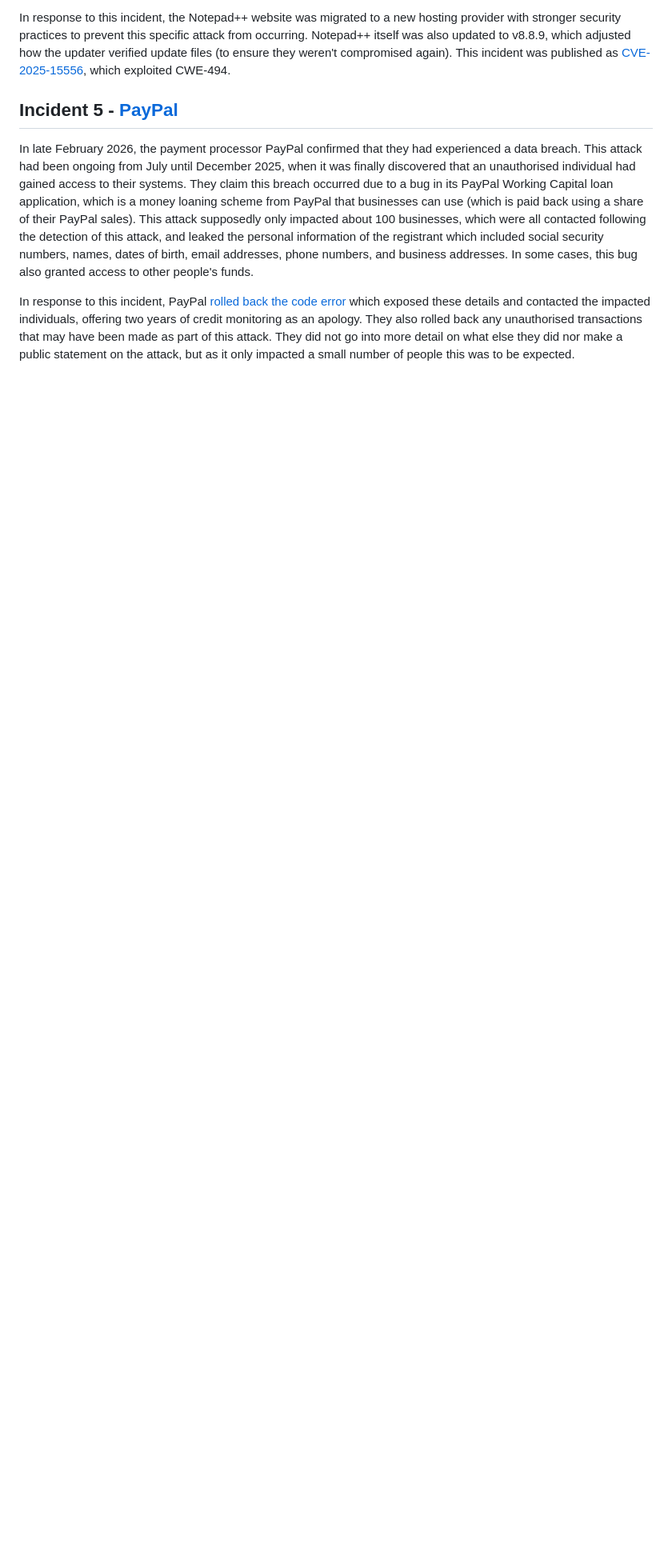
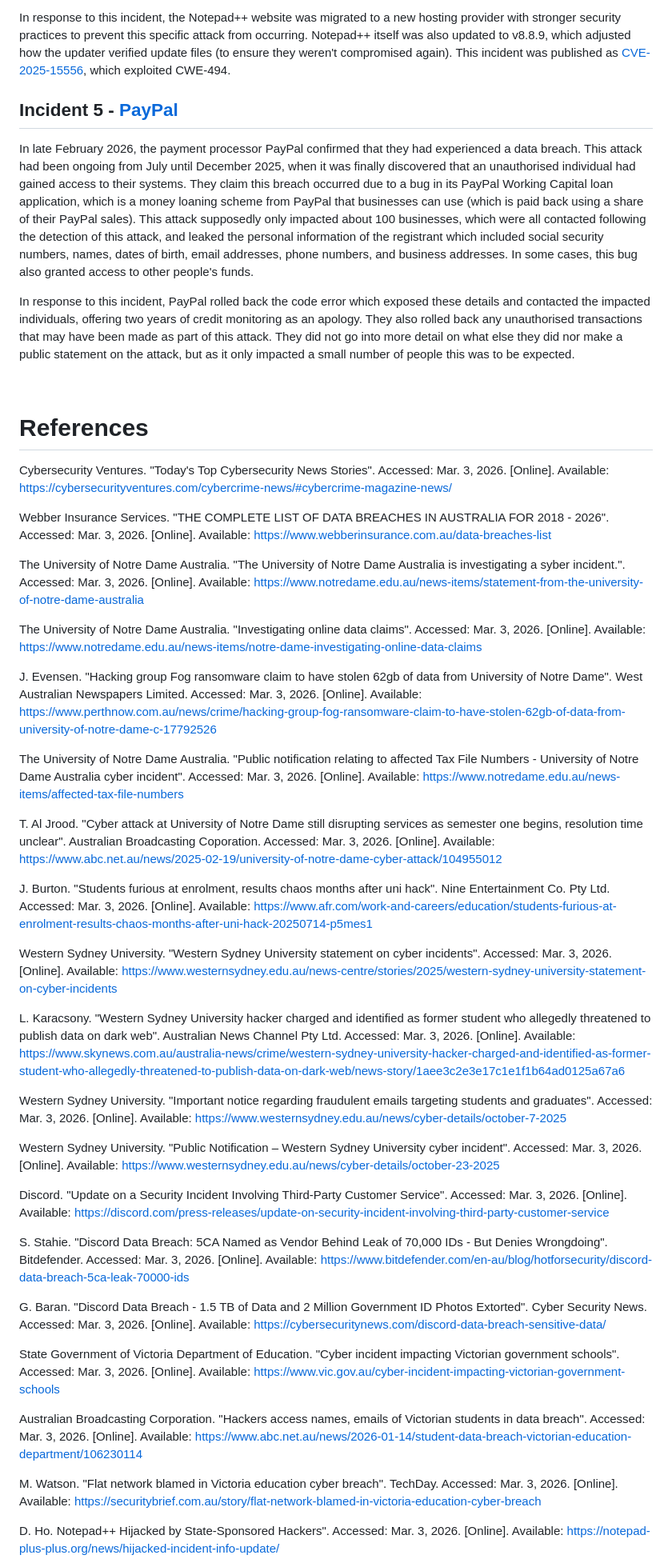
Before and after one commit to saacutter/cybersecurity-pf, a Markdown page: Part 1/A15/README.md, the part around one of its changes. Shown at 80% size. GitHub-like rendering; blank space fills up the shorter version.

Commit message:
Added reference list to activity A15

```diff
--- a/Part 1/A15/README.md
+++ b/Part 1/A15/README.md
@@ -34,4 +34,46 @@ In response to this incident, the Notepad++ website was migrated to a new hostin
 ## Incident 5 - [PayPal](https://www.forbes.com/sites/daveywinder/2026/02/22/paypal-confirms-data-breach---money-stolen-passwords-reset/)
 In late February 2026, the payment processor PayPal confirmed that they had experienced a data breach. This attack had been ongoing from July until December 2025, when it was finally discovered that an unauthorised individual had gained access to their systems. They claim this breach occurred due to a bug in its PayPal Working Capital loan application, which is a money loaning scheme from PayPal that businesses can use (which is paid back using a share of their PayPal sales). This attack supposedly only impacted about 100 businesses, which were all contacted following the detection of this attack, and leaked the personal information of the registrant which included social security numbers, names, dates of birth, email addresses, phone numbers, and business addresses. In some cases, this bug also granted access to other people's funds.
 
-In response to this incident, PayPal [rolled back the code error](https://www.techradar.com/pro/security/paypal-confirms-data-breach-user-info-may-have-been-exposed-for-6-months-heres-what-we-know-so-far) which exposed these details and contacted the impacted individuals, offering two years of credit monitoring as an apology. They also rolled back any unauthorised transactions that may have been made as part of this attack. They did not go into more detail on what else they did nor make a public statement on the attack, but as it only impacted a small number of people this was to be expected.
+In response to this incident, PayPal rolled back the code error which exposed these details and contacted the impacted individuals, offering two years of credit monitoring as an apology. They also rolled back any unauthorised transactions that may have been made as part of this attack. They did not go into more detail on what else they did nor make a public statement on the attack, but as it only impacted a small number of people this was to be expected.
+
+<br>
+
+# References
+Cybersecurity Ventures. "Today's Top Cybersecurity News Stories". Accessed: Mar. 3, 2026. [Online]. Available: https://cybersecurityventures.com/cybercrime-news/#cybercrime-magazine-news/
+
+Webber Insurance Services. "THE COMPLETE LIST OF DATA BREACHES IN AUSTRALIA FOR 2018 - 2026". Accessed: Mar. 3, 2026. [Online]. Available: https://www.webberinsurance.com.au/data-breaches-list
+
+The University of Notre Dame Australia. "The University of Notre Dame Australia is investigating a syber incident.". Accessed: Mar. 3, 2026. [Online]. Available: https://www.notredame.edu.au/news-items/statement-from-the-university-of-notre-dame-australia
+
+The University of Notre Dame Australia. "Investigating online data claims". Accessed: Mar. 3, 2026. [Online]. Available: https://www.notredame.edu.au/news-items/notre-dame-investigating-online-data-claims
+
+J. Evensen. "Hacking group Fog ransomware claim to have stolen 62gb of data from University of Notre Dame". West Australian Newspapers Limited. Accessed: Mar. 3, 2026. [Online]. Available: https://www.perthnow.com.au/news/crime/hacking-group-fog-ransomware-claim-to-have-stolen-62gb-of-data-from-university-of-notre-dame-c-17792526
+
+The University of Notre Dame Australia. "Public notification relating to affected Tax File Numbers - University of Notre Dame Australia cyber incident". Accessed: Mar. 3, 2026. [Online]. Available: https://www.notredame.edu.au/news-items/affected-tax-file-numbers
+
+T. Al Jrood. "Cyber attack at University of Notre Dame still disrupting services as semester one begins, resolution time unclear". Australian Broadcasting Coporation. Accessed: Mar. 3, 2026. [Online]. Available: https://www.abc.net.au/news/2025-02-19/university-of-notre-dame-cyber-attack/104955012
+
+J. Burton. "Students furious at enrolment, results chaos months after uni hack". Nine Entertainment Co. Pty Ltd. Accessed: Mar. 3, 2026. [Online]. Available: https://www.afr.com/work-and-careers/education/students-furious-at-enrolment-results-chaos-months-after-uni-hack-20250714-p5mes1
+
+Western Sydney University. "Western Sydney University statement on cyber incidents". Accessed: Mar. 3, 2026. [Online]. Available: https://www.westernsydney.edu.au/news-centre/stories/2025/western-sydney-university-statement-on-cyber-incidents
+
+L. Karacsony. "Western Sydney University hacker charged and identified as former student who allegedly threatened to publish data on dark web". Australian News Channel Pty Ltd. Accessed: Mar. 3, 2026. [Online]. Available: https://www.skynews.com.au/australia-news/crime/western-sydney-university-hacker-charged-and-identified-as-former-student-who-allegedly-threatened-to-publish-data-on-dark-web/news-story/1aee3c2e3e17c1e1f1b64ad0125a67a6
+
+Western Sydney University. "Important notice regarding fraudulent emails targeting students and graduates". Accessed: Mar. 3, 2026. [Online]. Available: https://www.westernsydney.edu.au/news/cyber-details/october-7-2025
+
+Western Sydney University. "Public Notification – Western Sydney University cyber incident". Accessed: Mar. 3, 2026. [Online]. Available: https://www.westernsydney.edu.au/news/cyber-details/october-23-2025
+
+Discord. "Update on a Security Incident Involving Third-Party Customer Service". Accessed: Mar. 3, 2026. [Online]. Available: https://discord.com/press-releases/update-on-security-incident-involving-third-party-customer-service
+
+S. Stahie. "Discord Data Breach: 5CA Named as Vendor Behind Leak of 70,000 IDs - But Denies Wrongdoing". Bitdefender. Accessed: Mar. 3, 2026. [Online]. Available: https://www.bitdefender.com/en-au/blog/hotforsecurity/discord-data-breach-5ca-leak-70000-ids
+
+G. Baran. "Discord Data Breach - 1.5 TB of Data and 2 Million Government ID Photos Extorted". Cyber Security News. Accessed: Mar. 3, 2026. [Online]. Available: https://cybersecuritynews.com/discord-data-breach-sensitive-data/
+
+State Government of Victoria Department of Education. "Cyber incident impacting Victorian government schools". Accessed: Mar. 3, 2026. [Online]. Available: https://www.vic.gov.au/cyber-incident-impacting-victorian-government-schools
+
+Australian Broadcasting Corporation. "Hackers access names, emails of Victorian students in data breach". Accessed: Mar. 3, 2026. [Online]. Available: https://www.abc.net.au/news/2026-01-14/student-data-breach-victorian-education-department/106230114
+
+M. Watson. "Flat network blamed in Victoria education cyber breach". TechDay. Accessed: Mar. 3, 2026. [Online]. Available: https://securitybrief.com.au/story/flat-network-blamed-in-victoria-education-cyber-breach
+
+D. Ho.  Notepad++ Hijacked by State-Sponsored Hackers". Accessed: Mar. 3, 2026. [Online]. Available: https://notepad-plus-plus.org/news/hijacked-incident-info-update/
+
```
Also changed, not shown: other parts of Part 1/A15/README.md (+12 -5 lines).
